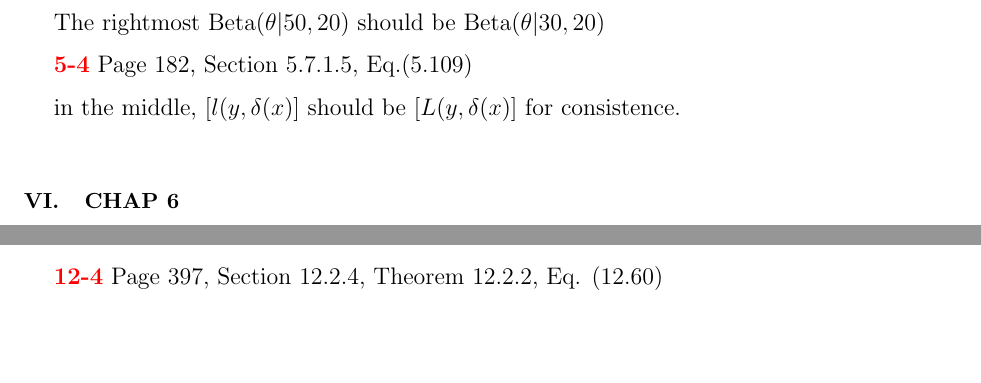
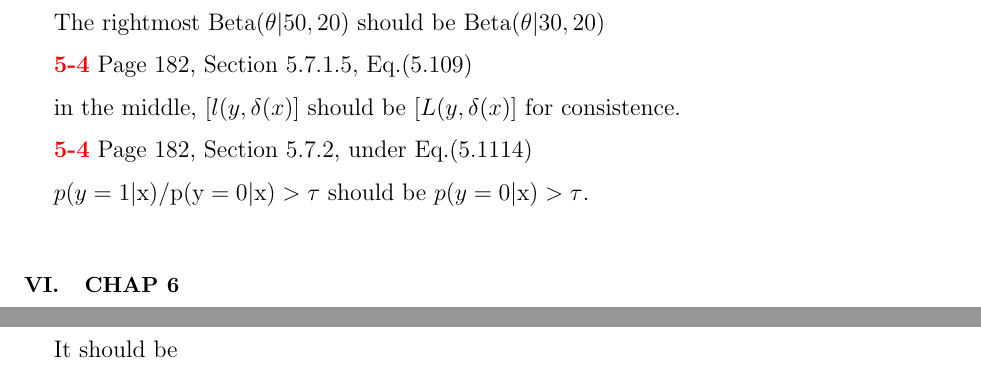
Before and after one commit to ks838/Murphy-Machine-Learning-A-Probabilistic-Perspective-Errata-and-Notes-4th-printing, a LaTeX paper (Murphy-Machine-Learning-mathematical-errata.tex): two parts of pages 4 and 5 of 10 before the commit and two parts of pages 4 and 6 of 10 after it, joined at a grey line, cut so that both start at the same text, the shorter picture padded with empty space. Compiled offline with pdfLaTeX.

Commit message:
update Chap 5

```diff
--- a/Murphy-Machine-Learning-mathematical-errata.tex
+++ b/Murphy-Machine-Learning-mathematical-errata.tex
@@ -113,6 +113,9 @@ $\rm Beta(\theta|30,20)$
 
 in the middle, $[l(y,\delta(x)]$ should be $[L(y,\delta(x)]$ for consistence.
 
+{\color{red}\textbf{5-4}} Page 182, Section 5.7.2, under Eq.(5.1114)
+
+$p(y=1|\rm x)/p(y=0|\rm x)>\tau$ should be $p(y=0|\rm x)>\tau$.
 
 \section{Chap 6}
 {\color{red}\textbf{6-1}} Page 205, Section 6.4.4.1, Eq.(6.45)
```
Also changed, not shown: Murphy-Machine-Learning-print-typos.csv (+2 -0 lines), Murphy-Machine-Learning-mathematical-errata.pdf, 1 other file.
